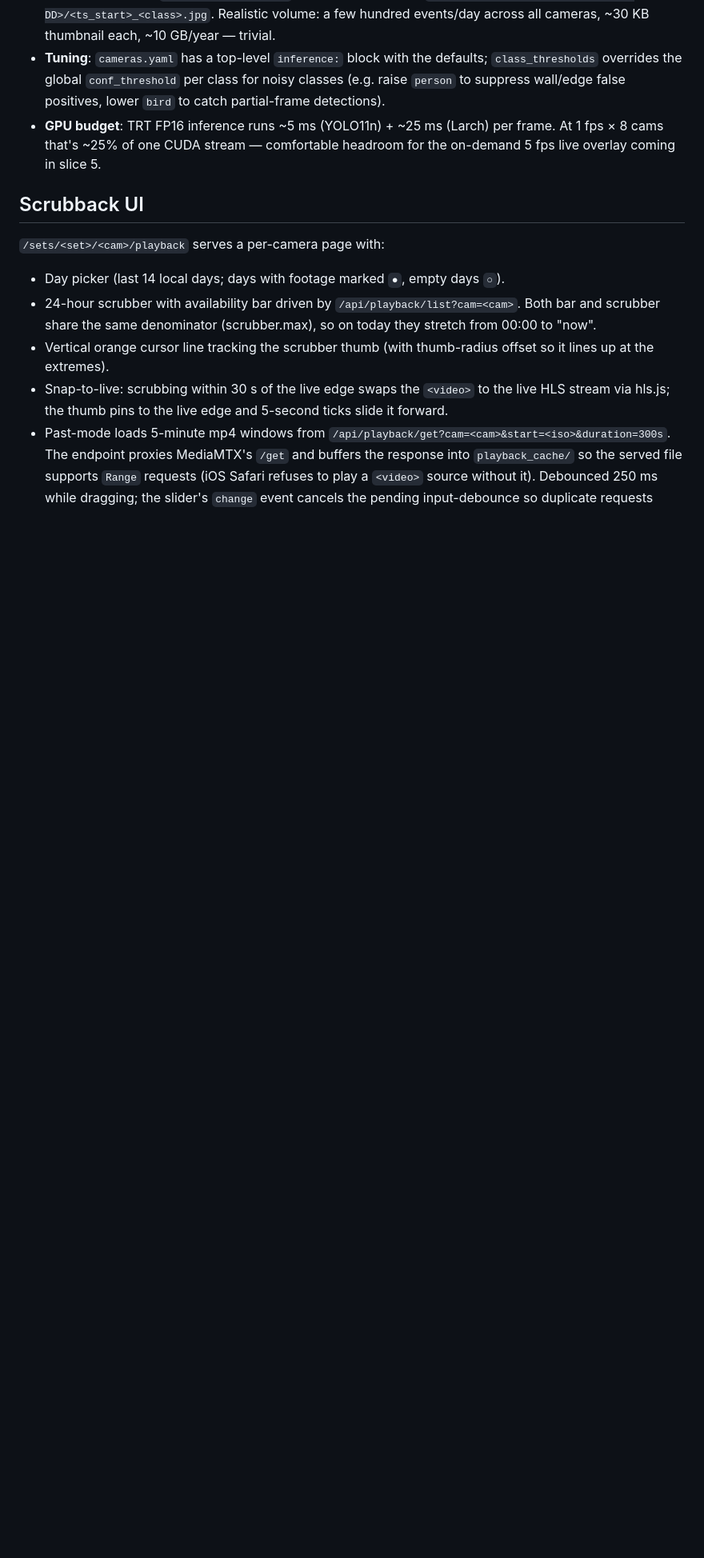
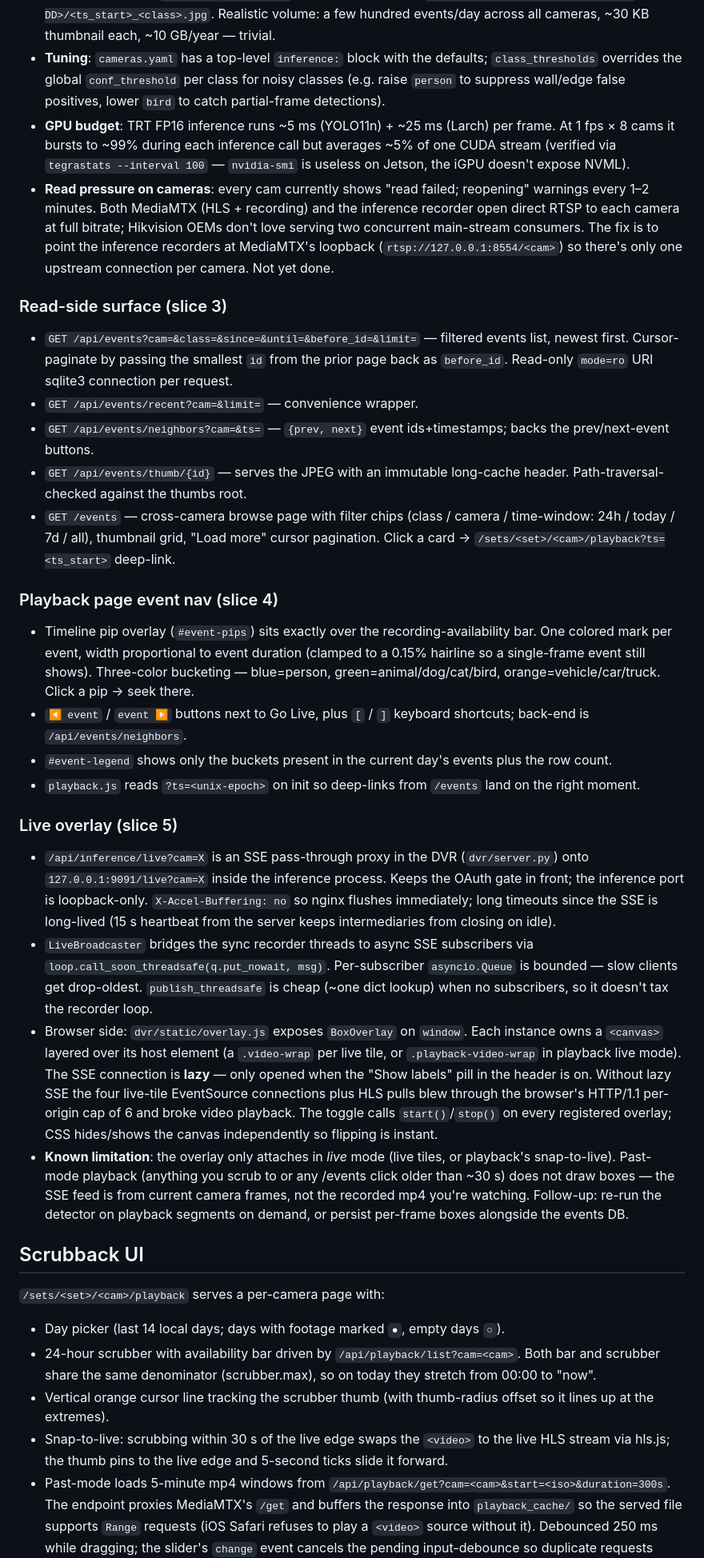
Before and after one commit to thepaulm/belfry, a Markdown page: CLAUDE.md, the part around one of its changes. Shown at 80% size. Rendered like a GitHub page; blank space fills up the shorter version.

```diff
--- a/CLAUDE.md
+++ b/CLAUDE.md
@@ -88,7 +89,30 @@ Runs in `belfry-inference.service` (separate from the DVR so a torch/TRT crash d
 - **Event coalescing**: detections are sampled at `record_fps` (default 1 fps). A detection above the per-class threshold opens a "run" for that (camera, class). Subsequent detections within `cooldown_s` (default 10s) extend the run. After `cooldown_s` of silence the run closes — one row written, peak-conf frame saved as a JPEG. A person walking past for 12 s is one row, not 12.
 - **Storage**: SQLite at `recordings/events.db` (WAL), thumbnails at `recordings/thumbs/<cam>/<YYYY-MM-DD>/<ts_start>_<class>.jpg`. Realistic volume: a few hundred events/day across all cameras, ~30 KB thumbnail each, ~10 GB/year — trivial.
 - **Tuning**: `cameras.yaml` has a top-level `inference:` block with the defaults; `class_thresholds` overrides the global `conf_threshold` per class for noisy classes (e.g. raise `person` to suppress wall/edge false positives, lower `bird` to catch partial-frame detections).
-- **GPU budget**: TRT FP16 inference runs ~5 ms (YOLO11n) + ~25 ms (Larch) per frame. At 1 fps × 8 cams that's ~25% of one CUDA stream — comfortable headroom for the on-demand 5 fps live overlay coming in slice 5.
+- **GPU budget**: TRT FP16 inference runs ~5 ms (YOLO11n) + ~25 ms (Larch) per frame. At 1 fps × 8 cams it bursts to ~99% during each inference call but averages ~5% of one CUDA stream (verified via `tegrastats --interval 100` — `nvidia-smi` is useless on Jetson, the iGPU doesn't expose NVML).
+- **Read pressure on cameras**: every cam currently shows "read failed; reopening" warnings every 1–2 minutes. Both MediaMTX (HLS + recording) and the inference recorder open direct RTSP to each camera at full bitrate; Hikvision OEMs don't love serving two concurrent main-stream consumers. The fix is to point the inference recorders at MediaMTX's loopback (`rtsp://127.0.0.1:8554/<cam>`) so there's only one upstream connection per camera. Not yet done.
+
+### Read-side surface (slice 3)
+
+- `GET /api/events?cam=&class=&since=&until=&before_id=&limit=` — filtered events list, newest first. Cursor-paginate by passing the smallest `id` from the prior page back as `before_id`. Read-only `mode=ro` URI sqlite3 connection per request.
+- `GET /api/events/recent?cam=&limit=` — convenience wrapper.
+- `GET /api/events/neighbors?cam=&ts=` — `{prev, next}` event ids+timestamps; backs the prev/next-event buttons.
+- `GET /api/events/thumb/{id}` — serves the JPEG with an immutable long-cache header. Path-traversal-checked against the thumbs root.
+- `GET /events` — cross-camera browse page with filter chips (class / camera / time-window: 24h / today / 7d / all), thumbnail grid, "Load more" cursor pagination. Click a card → `/sets/<set>/<cam>/playback?ts=<ts_start>` deep-link.
+
+### Playback page event nav (slice 4)
+
+- Timeline pip overlay (`#event-pips`) sits exactly over the recording-availability bar. One colored mark per event, width proportional to event duration (clamped to a 0.15% hairline so a single-frame event still shows). Three-color bucketing — blue=person, green=animal/dog/cat/bird, orange=vehicle/car/truck. Click a pip → seek there.
+- `◀ event` / `event ▶` buttons next to Go Live, plus `[` / `]` keyboard shortcuts; back-end is `/api/events/neighbors`.
+- `#event-legend` shows only the buckets present in the current day's events plus the row count.
+- `playback.js` reads `?ts=<unix-epoch>` on init so deep-links from `/events` land on the right moment.
+
+### Live overlay (slice 5)
+
+- `/api/inference/live?cam=X` is an SSE pass-through proxy in the DVR (`dvr/server.py`) onto `127.0.0.1:9091/live?cam=X` inside the inference process. Keeps the OAuth gate in front; the inference port is loopback-only. `X-Accel-Buffering: no` so nginx flushes immediately; long timeouts since the SSE is long-lived (15 s heartbeat from the server keeps intermediaries from closing on idle).
+- `LiveBroadcaster` bridges the sync recorder threads to async SSE subscribers via `loop.call_soon_threadsafe(q.put_nowait, msg)`. Per-subscriber `asyncio.Queue` is bounded — slow clients get drop-oldest. `publish_threadsafe` is cheap (~one dict lookup) when no subscribers, so it doesn't tax the recorder loop.
+- Browser side: `dvr/static/overlay.js` exposes `BoxOverlay` on `window`. Each instance owns a `<canvas>` layered over its host element (a `.video-wrap` per live tile, or `.playback-video-wrap` in playback live mode). The SSE connection is **lazy** — only opened when the "Show labels" pill in the header is on. Without lazy SSE the four live-tile EventSource connections plus HLS pulls blew through the browser's HTTP/1.1 per-origin cap of 6 and broke video playback. The toggle calls `start()`/`stop()` on every registered overlay; CSS hides/shows the canvas independently so flipping is instant.
+- **Known limitation**: the overlay only attaches in *live* mode (live tiles, or playback's snap-to-live). Past-mode playback (anything you scrub to or any /events click older than ~30 s) does not draw boxes — the SSE feed is from current camera frames, not the recorded mp4 you're watching. Follow-up: re-run the detector on playback segments on demand, or persist per-frame boxes alongside the events DB.
 
 ## Scrubback UI
 
```
Also changed, not shown: other parts of CLAUDE.md (+14 -6 lines).
